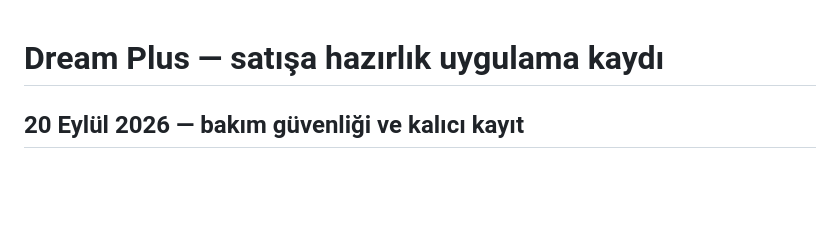
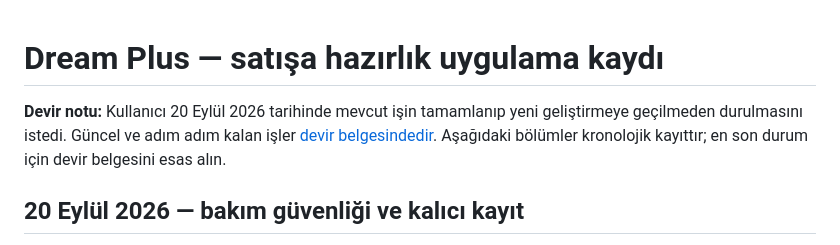
Before and after one commit to 41alev/sentez, a Markdown page: docs/SATISA-HAZIRLIK.md, the part around the change. Drawn GitHub-style; blank space fills up the shorter version.

```diff
--- a/docs/SATISA-HAZIRLIK.md
+++ b/docs/SATISA-HAZIRLIK.md
@@ -1,4 +1,6 @@
 # Dream Plus — satışa hazırlık uygulama kaydı
+
+**Devir notu:** Kullanıcı 20 Eylül 2026 tarihinde mevcut işin tamamlanıp yeni geliştirmeye geçilmeden durulmasını istedi. Güncel ve adım adım kalan işler [devir belgesindedir](DEVIR-VE-KALAN-ISLER-2026-09-20.md). Aşağıdaki bölümler kronolojik kayıttır; en son durum için devir belgesini esas alın.
 
 ## 20 Eylül 2026 — bakım güvenliği ve kalıcı kayıt
 
```
Also changed, not shown: PROJECT_STATUS.md (+12 -0 lines), docs/DEVIR-VE-KALAN-ISLER-2026-09-20.md (added, +139 -0 lines).
